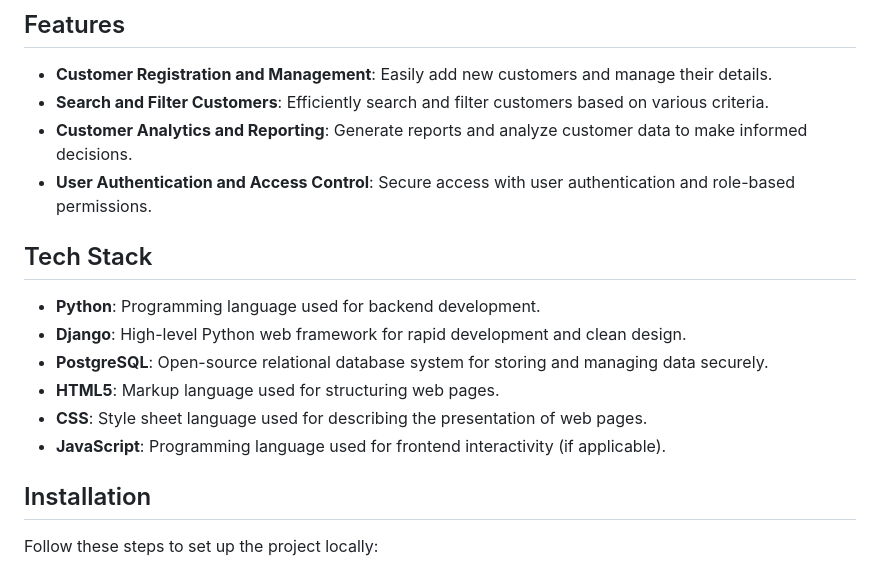
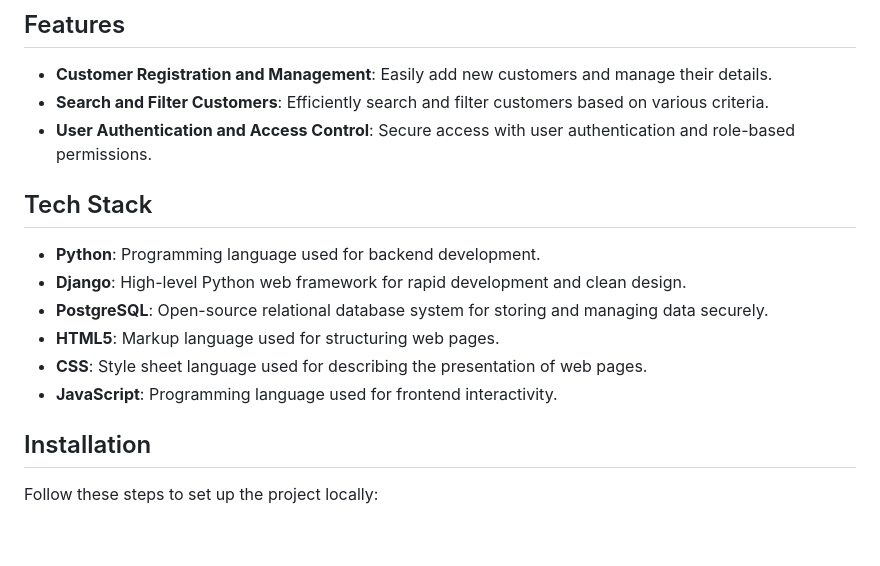
Before and after one commit to ronphilip25/crm-django-practice, a Markdown page: README.md, the part around the change. GitHub-like rendering; blank space fills up the shorter version.

```diff
--- a/README.md
+++ b/README.md
@@ -17,7 +17,6 @@ The Customer Management System (CMS) is a web application designed to manage cus
 ## Features
 - **Customer Registration and Management**: Easily add new customers and manage their details.
 - **Search and Filter Customers**: Efficiently search and filter customers based on various criteria.
-- **Customer Analytics and Reporting**: Generate reports and analyze customer data to make informed decisions.
 - **User Authentication and Access Control**: Secure access with user authentication and role-based permissions.
 
 ## Tech Stack
@@ -26,7 +25,7 @@ The Customer Management System (CMS) is a web application designed to manage cus
 - **PostgreSQL**: Open-source relational database system for storing and managing data securely.
 - **HTML5**: Markup language used for structuring web pages.
 - **CSS**: Style sheet language used for describing the presentation of web pages.
-- **JavaScript**: Programming language used for frontend interactivity (if applicable).
+- **JavaScript**: Programming language used for frontend interactivity.
 
 ## Installation
 Follow these steps to set up the project locally:
```
